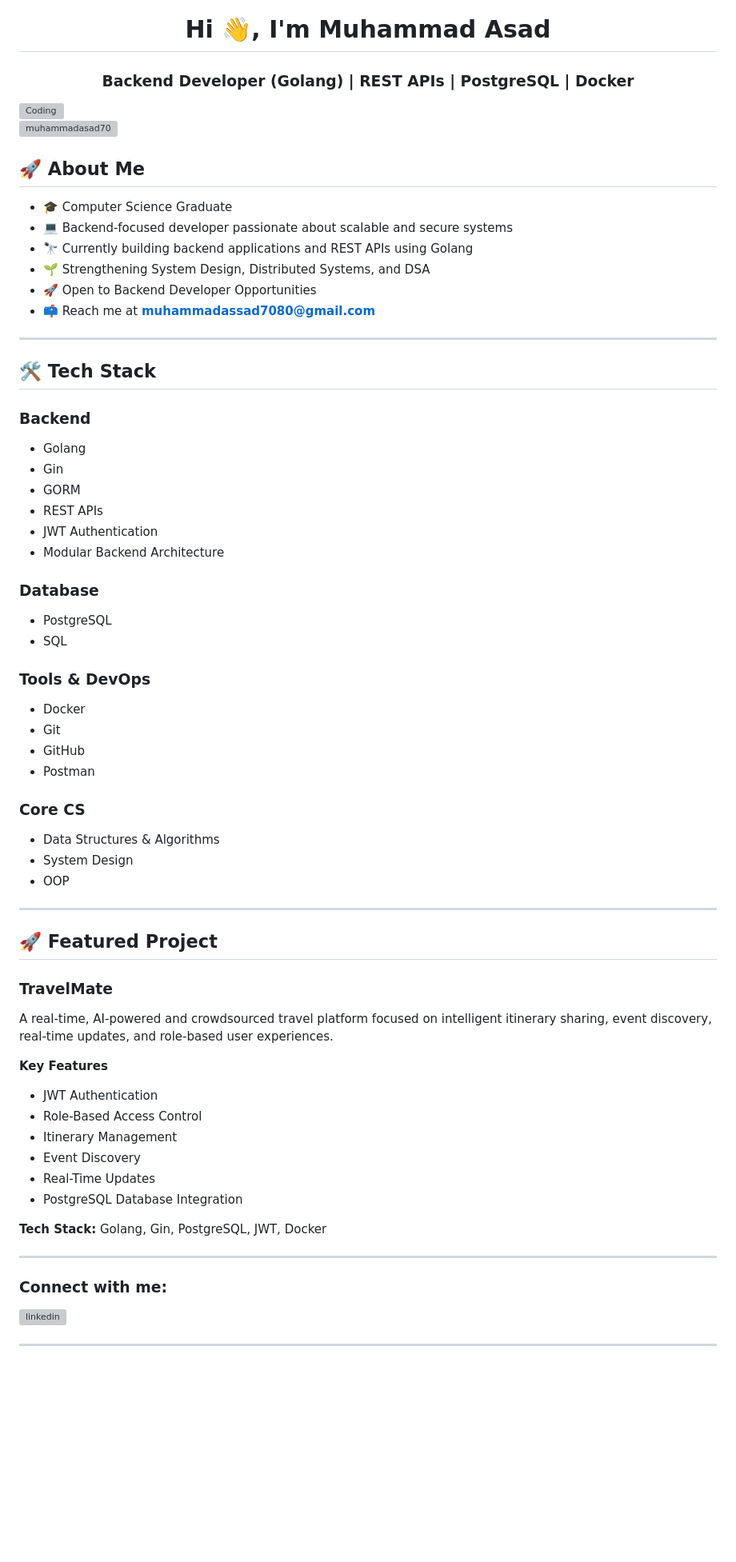
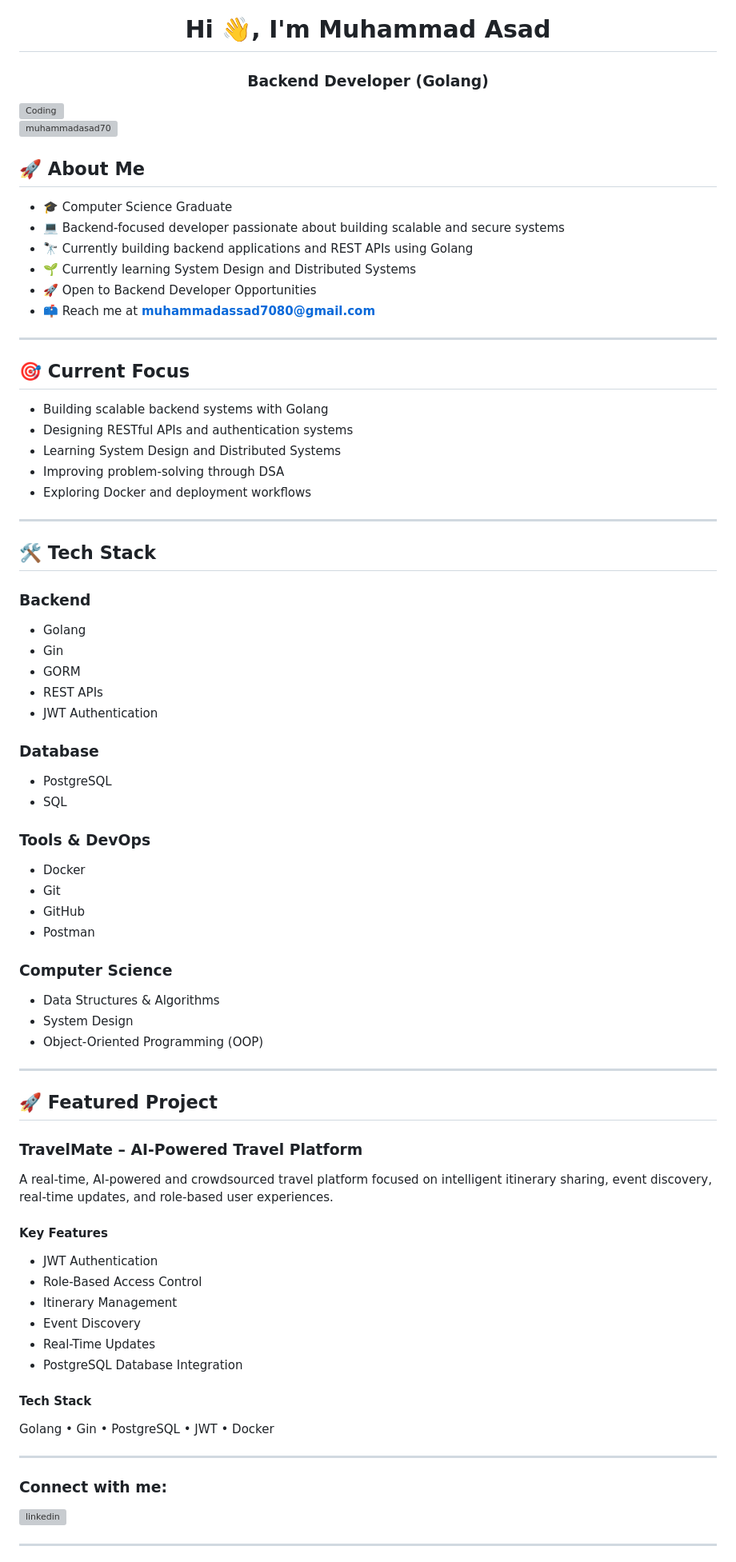
Before and after one commit to muhammadasad70/muhammadasad70, a Markdown page: README.md, the part around one of its changes. Shown at 80% size. Drawn GitHub-style; blank space fills up the shorter version; grey boxes are pictures that could not be loaded.

Commit message:
Revise README with updated skills and project info
Updated personal information and project details in README.md.

```diff
--- a/README.md
+++ b/README.md
@@ -2,7 +2,7 @@
 
 <h1 align="center">Hi 👋, I'm Muhammad Asad</h1>
 
-<h3 align="center">Backend Developer (Golang) | REST APIs | PostgreSQL | Docker</h3>
+<h3 align="center">Backend Developer (Golang)</h3>
 
 <img align="right" alt="Coding" width="320" src="https://cdn.dribbble.com/users/1162077/screenshots/3848914/programmer.gif">
 
@@ -13,11 +13,21 @@
 ## 🚀 About Me
 
 * 🎓 Computer Science Graduate
-* 💻 Backend-focused developer passionate about scalable and secure systems
+* 💻 Backend-focused developer passionate about building scalable and secure systems
 * 🔭 Currently building backend applications and REST APIs using Golang
-* 🌱 Strengthening System Design, Distributed Systems, and DSA
+* 🌱 Currently learning System Design and Distributed Systems
 * 🚀 Open to Backend Developer Opportunities
 * 📫 Reach me at **[muhammadassad7080@gmail.com](mailto:muhammadassad7080@gmail.com)**
+
+---
+
+## 🎯 Current Focus
+
+* Building scalable backend systems with Golang
+* Designing RESTful APIs and authentication systems
+* Learning System Design and Distributed Systems
+* Improving problem-solving through DSA
+* Exploring Docker and deployment workflows
 
 ---
 
@@ -30,7 +40,6 @@
 * GORM
 * REST APIs
 * JWT Authentication
-* Modular Backend Architecture
 
 ### Database
 
@@ -44,21 +53,21 @@
 * GitHub
 * Postman
 
-### Core CS
+### Computer Science
 
 * Data Structures & Algorithms
 * System Design
-* OOP
+* Object-Oriented Programming (OOP)
 
 ---
 
 ## 🚀 Featured Project
 
-### TravelMate
+### TravelMate – AI-Powered Travel Platform
 
 A real-time, AI-powered and crowdsourced travel platform focused on intelligent itinerary sharing, event discovery, real-time updates, and role-based user experiences.
 
-**Key Features**
+#### Key Features
 
 * JWT Authentication
 * Role-Based Access Control
@@ -67,7 +76,9 @@ A real-time, AI-powered and crowdsourced travel platform focused on intelligent
 * Real-Time Updates
 * PostgreSQL Database Integration
 
-**Tech Stack:** Golang, Gin, PostgreSQL, JWT, Docker
+#### Tech Stack
+
+Golang • Gin • PostgreSQL • JWT • Docker
 
 ---
 
```
Also changed, not shown: other parts of README.md (+21 -27 lines).
